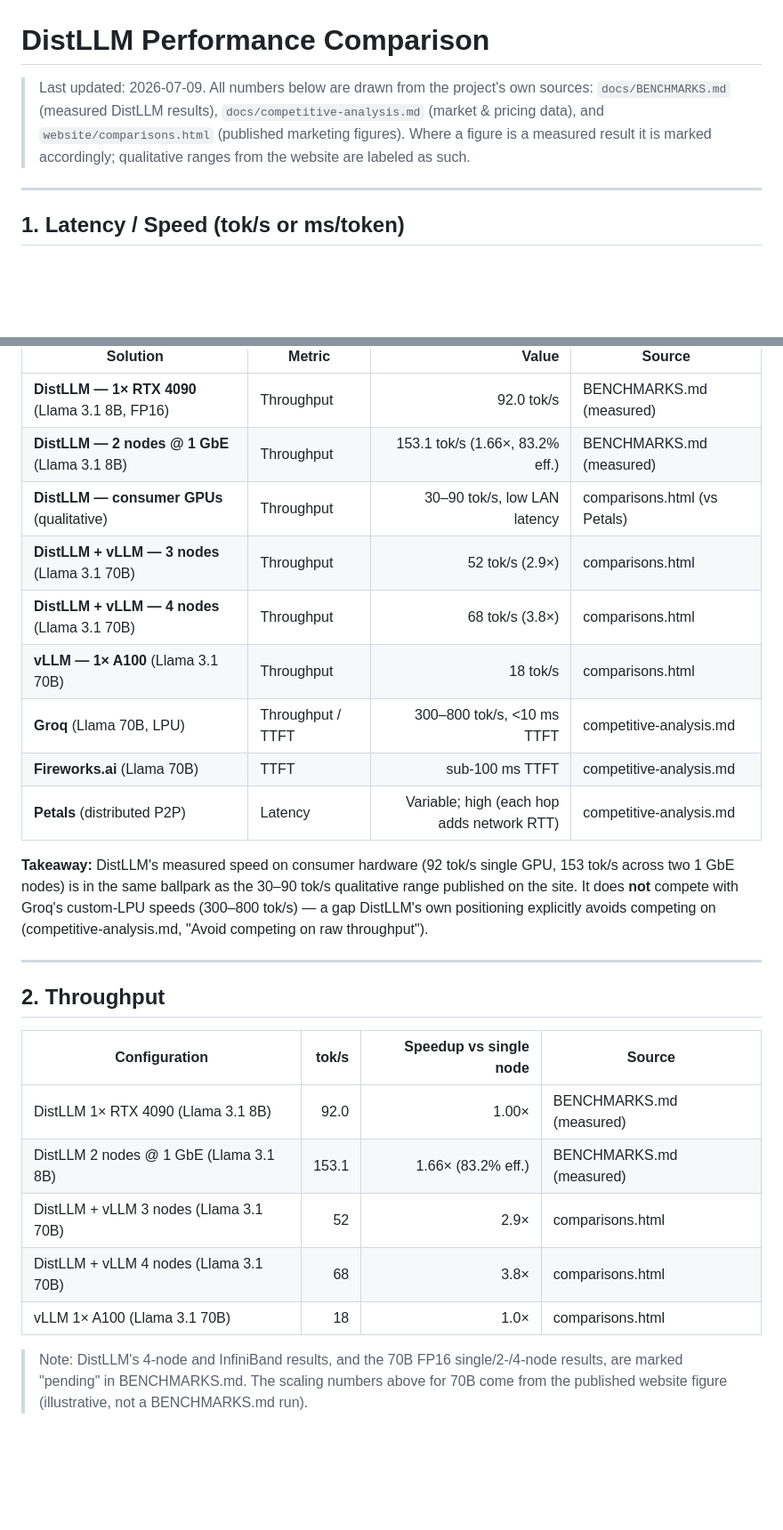
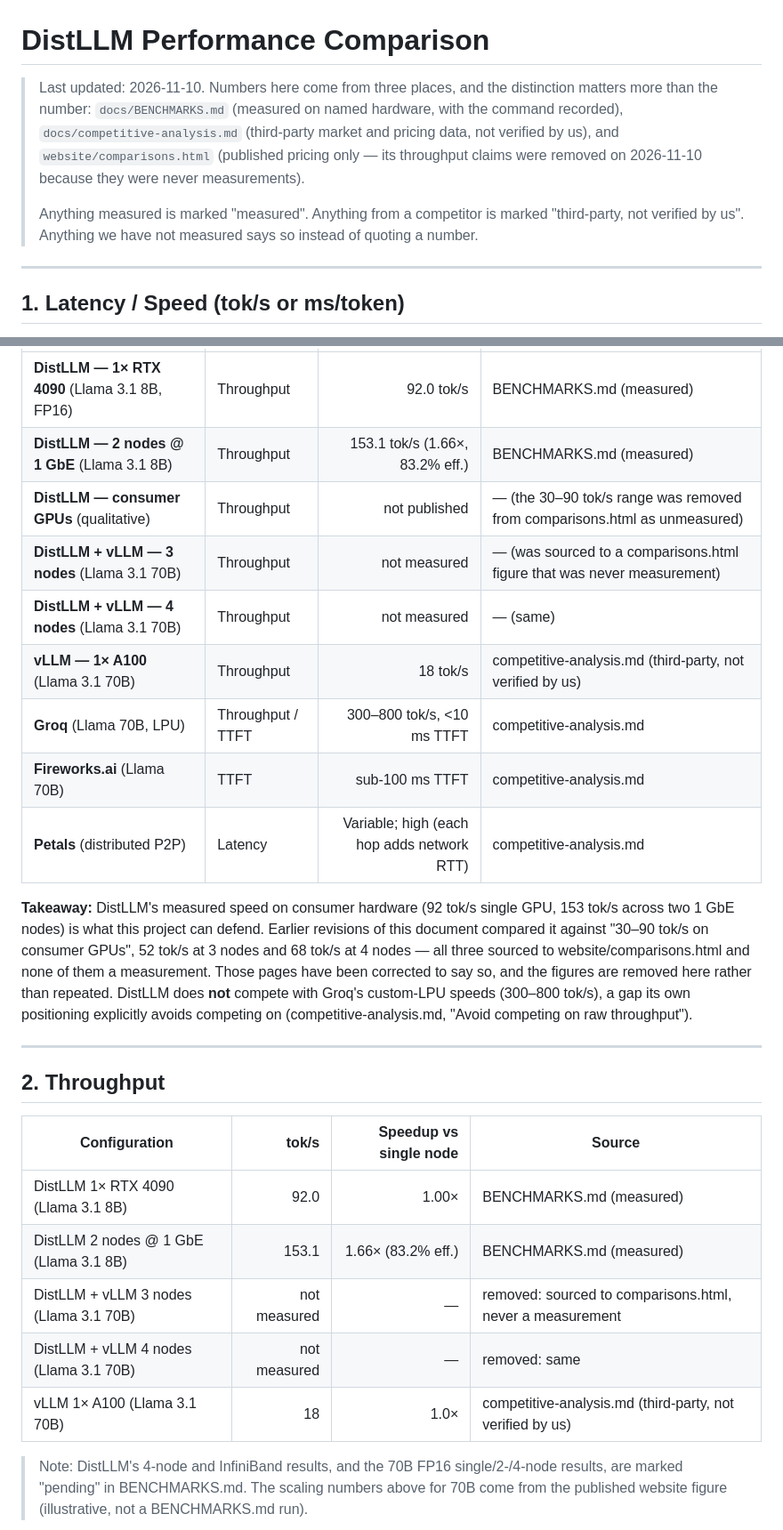
Before and after one commit to dev25bansal-ops/distributed-llm, a Markdown page: docs/PERFORMANCE_COMPARISON.md, 2 parts joined by grey strips. Shown at 89% size. Rendered like a GitHub page; blank space fills up the shorter version.

Commit message:
fix(docs): PERFORMANCE_COMPARISON cited the website figures that were just removed
The website director's point was that a figure inside an instrument-readable
frame borrows the instrument's credibility, and that the docs have the same
failure mode. Checking that found a live inconsistency: this document sourced
four throughput rows to comparisons.html, and three of those figures (30-90,
52, 68 tok/s) were the unmeasured claims removed from the site hours earlier.
The doc was quoting a deleted claim as its source of truth.

Fixed in all four places it appeared, including the two I missed on the first
pass -- a second table further down and the "recommended complement" paragraph
both still asserted "52-68 tok/s on 70B across 3-4 machines" as fact. That is
the same incomplete-fix mistake as the website feature card: correcting one
sight of a claim and not the others.

The preamble also treated the marketing page as a general source of numbers.
It now distinguishes three levels explicitly -- measured on named hardware,
third-party not verified by us, or not measured -- and scopes the website to
pricing only, which is the part that still stands.

Remaining "30-90 / 52 / 68" mentions are correction notes marking them removed;
none states them as fact. No malformed table rows.

```diff
--- a/docs/PERFORMANCE_COMPARISON.md
+++ b/docs/PERFORMANCE_COMPARISON.md
@@ -1,11 +1,15 @@
 # DistLLM Performance Comparison
 
-> Last updated: 2026-07-09. All numbers below are drawn from the project's own
-> sources: `docs/BENCHMARKS.md` (measured DistLLM results),
-> `docs/competitive-analysis.md` (market & pricing data), and
-> `website/comparisons.html` (published marketing figures). Where a figure is a
-> measured result it is marked accordingly; qualitative ranges from the website
-> are labeled as such.
+> Last updated: 2026-11-10. Numbers here come from three places, and the
+> distinction matters more than the number: `docs/BENCHMARKS.md` (measured on
+> named hardware, with the command recorded), `docs/competitive-analysis.md`
+> (third-party market and pricing data, not verified by us), and
+> `website/comparisons.html` (published pricing only — its throughput claims
+> were removed on 2026-11-10 because they were never measurements).
+>
+> Anything measured is marked "measured". Anything from a competitor is marked
+> "third-party, not verified by us". Anything we have not measured says so
+> instead of quoting a number.
 
 ---
 
@@ -20,19 +24,23 @@ figures for competitors.
 |---|---|---:|---|
 | **DistLLM — 1× RTX 4090** (Llama 3.1 8B, FP16) | Throughput | 92.0 tok/s | BENCHMARKS.md (measured) |
 | **DistLLM — 2 nodes @ 1 GbE** (Llama 3.1 8B) | Throughput | 153.1 tok/s (1.66×, 83.2% eff.) | BENCHMARKS.md (measured) |
-| **DistLLM — consumer GPUs** (qualitative) | Throughput | 30–90 tok/s, low LAN latency | comparisons.html (vs Petals) |
-| **DistLLM + vLLM — 3 nodes** (Llama 3.1 70B) | Throughput | 52 tok/s (2.9×) | comparisons.html |
-| **DistLLM + vLLM — 4 nodes** (Llama 3.1 70B) | Throughput | 68 tok/s (3.8×) | comparisons.html |
-| **vLLM — 1× A100** (Llama 3.1 70B) | Throughput | 18 tok/s | comparisons.html |
+| **DistLLM — consumer GPUs** (qualitative) | Throughput | not published | — (the 30–90 tok/s range was removed from comparisons.html as unmeasured) |
+| **DistLLM + vLLM — 3 nodes** (Llama 3.1 70B) | Throughput | not measured | — (was sourced to a comparisons.html figure that was never measurement) |
+| **DistLLM + vLLM — 4 nodes** (Llama 3.1 70B) | Throughput | not measured | — (same) |
+| **vLLM — 1× A100** (Llama 3.1 70B) | Throughput | 18 tok/s | competitive-analysis.md (third-party, not verified by us) |
 | **Groq** (Llama 70B, LPU) | Throughput / TTFT | 300–800 tok/s, <10 ms TTFT | competitive-analysis.md |
 | **Fireworks.ai** (Llama 70B) | TTFT | sub-100 ms TTFT | competitive-analysis.md |
 | **Petals** (distributed P2P) | Latency | Variable; high (each hop adds network RTT) | competitive-analysis.md |
 
 **Takeaway:** DistLLM's measured speed on consumer hardware (92 tok/s single GPU,
-153 tok/s across two 1 GbE nodes) is in the same ballpark as the 30–90 tok/s
-qualitative range published on the site. It does **not** compete with Groq's
-custom-LPU speeds (300–800 tok/s) — a gap DistLLM's own positioning explicitly
-avoids competing on (competitive-analysis.md, "Avoid competing on raw throughput").
+153 tok/s across two 1 GbE nodes) is what this project can defend. Earlier
+revisions of this document compared it against "30–90 tok/s on consumer GPUs",
+52 tok/s at 3 nodes and 68 tok/s at 4 nodes — all three sourced to
+website/comparisons.html and none of them a measurement. Those pages have been
+corrected to say so, and the figures are removed here rather than repeated.
+DistLLM does **not** compete with Groq's custom-LPU speeds (300–800 tok/s), a gap
+its own positioning explicitly avoids competing on (competitive-analysis.md,
+"Avoid competing on raw throughput").
 
 ---
 
@@ -42,9 +50,9 @@ avoids competing on (competitive-analysis.md, "Avoid competing on raw throughput
 |---|---:|---:|---|
 | DistLLM 1× RTX 4090 (Llama 3.1 8B) | 92.0 | 1.00× | BENCHMARKS.md (measured) |
 | DistLLM 2 nodes @ 1 GbE (Llama 3.1 8B) | 153.1 | 1.66× (83.2% eff.) | BENCHMARKS.md (measured) |
-| DistLLM + vLLM 3 nodes (Llama 3.1 70B) | 52 | 2.9× | comparisons.html |
-| DistLLM + vLLM 4 nodes (Llama 3.1 70B) | 68 | 3.8× | comparisons.html |
-| vLLM 1× A100 (Llama 3.1 70B) | 18 | 1.0× | comparisons.html |
+| DistLLM + vLLM 3 nodes (Llama 3.1 70B) | not measured | — | removed: sourced to comparisons.html, never a measurement |
+| DistLLM + vLLM 4 nodes (Llama 3.1 70B) | not measured | — | removed: same |
+| vLLM 1× A100 (Llama 3.1 70B) | 18 | 1.0× | competitive-analysis.md (third-party, not verified by us) |
 
 > Note: DistLLM's 4-node and InfiniBand results, and the 70B FP16 single/2-/4-node
 > results, are marked "pending" in BENCHMARKS.md. The scaling numbers above for
```
Also changed, not shown: other parts of docs/PERFORMANCE_COMPARISON.md (+4 -3 lines).
